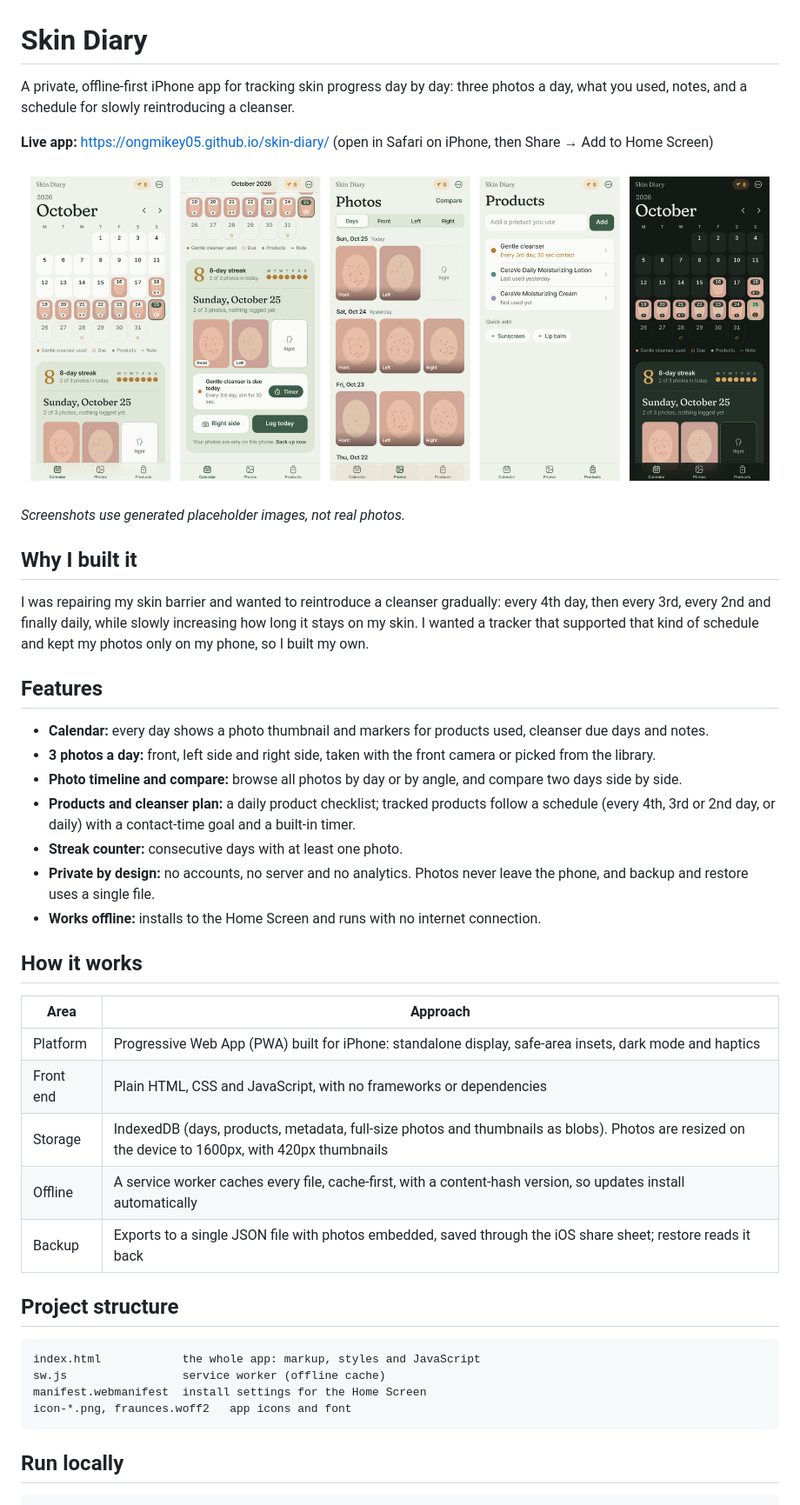
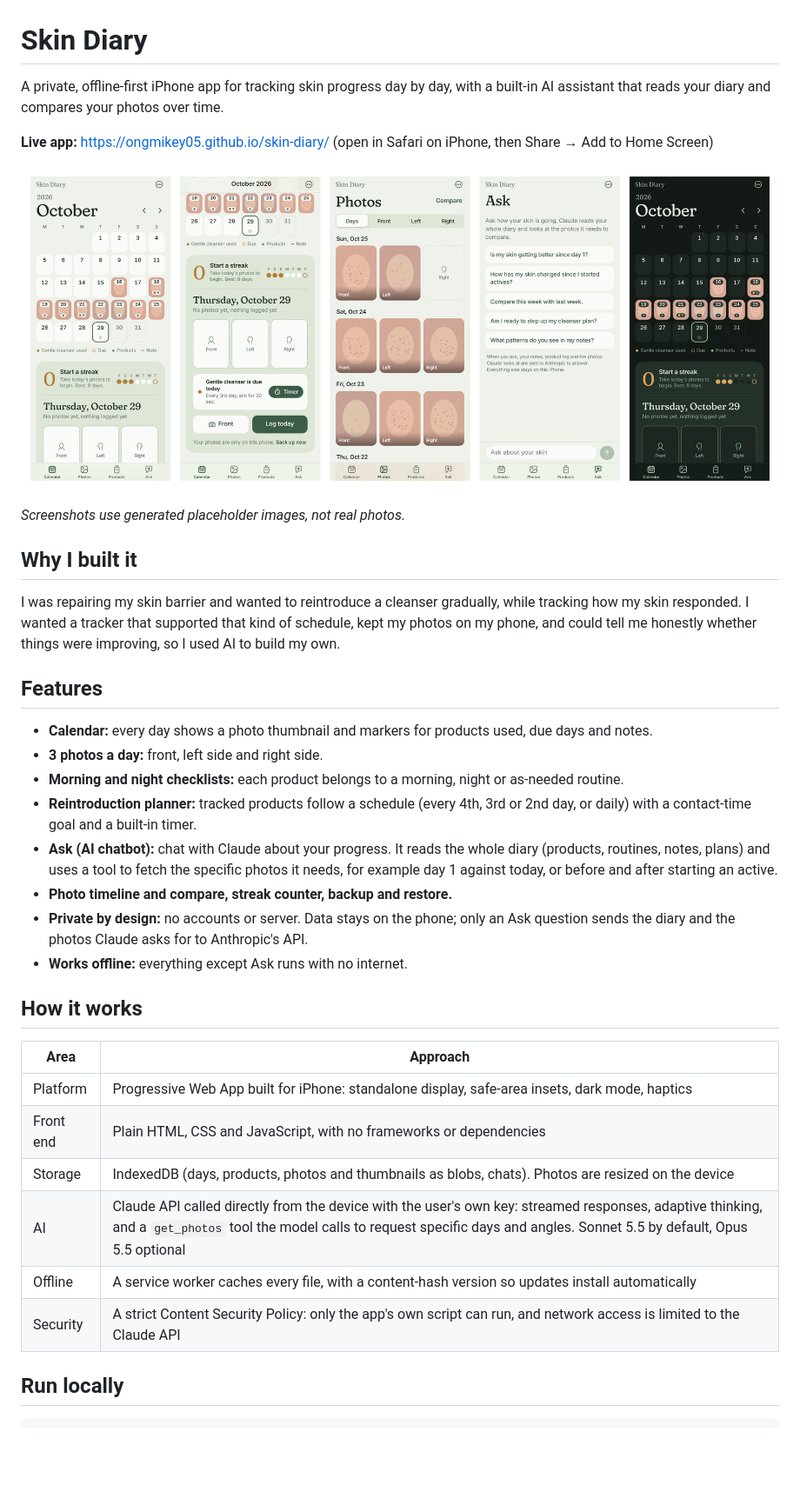
Before and after one commit to ongmikey05/skin-diary, a Markdown page: README.md, the part around the change. Shown: that part at 87% size. Drawn GitHub-style; pictures changed too: screenshots.png; blank space fills up the shorter version.

````diff
--- a/README.md
+++ b/README.md
@@ -1,6 +1,6 @@
 # Skin Diary
 
-A private, offline-first iPhone app for tracking skin progress day by day: three photos a day, what you used, notes, and a schedule for slowly reintroducing a cleanser.
+A private, offline-first iPhone app for tracking skin progress day by day, with a built-in AI assistant that reads your diary and compares your photos over time.
 
 **Live app:** https://ongmikey05.github.io/skin-diary/ (open in Safari on iPhone, then Share → Add to Home Screen)
 
@@ -10,36 +10,29 @@ A private, offline-first iPhone app for tracking skin progress day by day: three
 
 ## Why I built it
 
-I was repairing my skin barrier and wanted to reintroduce a cleanser gradually: every 4th day, then every 3rd, every 2nd and finally daily, while slowly increasing how long it stays on my skin. I wanted a tracker that supported that kind of schedule and kept my photos only on my phone, so I built my own.
+I was repairing my skin barrier and wanted to reintroduce a cleanser gradually, while tracking how my skin responded. I wanted a tracker that supported that kind of schedule, kept my photos on my phone, and could tell me honestly whether things were improving, so I used AI to build my own.
 
 ## Features
 
-- **Calendar:** every day shows a photo thumbnail and markers for products used, cleanser due days and notes.
-- **3 photos a day:** front, left side and right side, taken with the front camera or picked from the library.
-- **Photo timeline and compare:** browse all photos by day or by angle, and compare two days side by side.
-- **Products and cleanser plan:** a daily product checklist; tracked products follow a schedule (every 4th, 3rd or 2nd day, or daily) with a contact-time goal and a built-in timer.
-- **Streak counter:** consecutive days with at least one photo.
-- **Private by design:** no accounts, no server and no analytics. Photos never leave the phone, and backup and restore uses a single file.
-- **Works offline:** installs to the Home Screen and runs with no internet connection.
+- **Calendar:** every day shows a photo thumbnail and markers for products used, due days and notes.
+- **3 photos a day:** front, left side and right side.
+- **Morning and night checklists:** each product belongs to a morning, night or as-needed routine.
+- **Reintroduction planner:** tracked products follow a schedule (every 4th, 3rd or 2nd day, or daily) with a contact-time goal and a built-in timer.
+- **Ask (AI chatbot):** chat with Claude about your progress. It reads the whole diary (products, routines, notes, plans) and uses a tool to fetch the specific photos it needs, for example day 1 against today, or before and after starting an active.
+- **Photo timeline and compare, streak counter, backup and restore.**
+- **Private by design:** no accounts or server. Data stays on the phone; only an Ask question sends the diary and the photos Claude asks for to Anthropic's API.
+- **Works offline:** everything except Ask runs with no internet.
 
 ## How it works
 
 | Area | Approach |
 | --- | --- |
-| Platform | Progressive Web App (PWA) built for iPhone: standalone display, safe-area insets, dark mode and haptics |
+| Platform | Progressive Web App built for iPhone: standalone display, safe-area insets, dark mode, haptics |
 | Front end | Plain HTML, CSS and JavaScript, with no frameworks or dependencies |
-| Storage | IndexedDB (days, products, metadata, full-size photos and thumbnails as blobs). Photos are resized on the device to 1600px, with 420px thumbnails |
-| Offline | A service worker caches every file, cache-first, with a content-hash version, so updates install automatically |
-| Backup | Exports to a single JSON file with photos embedded, saved through the iOS share sheet; restore reads it back |
-
-## Project structure
-
-```
-index.html            the whole app: markup, styles and JavaScript
-sw.js                 service worker (offline cache)
-manifest.webmanifest  install settings for the Home Screen
-icon-*.png, fraunces.woff2   app icons and font
-```
+| Storage | IndexedDB (days, products, photos and thumbnails as blobs, chats). Photos are resized on the device |
+| AI | Claude API called directly from the device with the user's own key: streamed responses, adaptive thinking, and a `get_photos` tool the model calls to request specific days and angles. Sonnet 5.5 by default, Opus 5.5 optional |
+| Offline | A service worker caches every file, with a content-hash version so updates install automatically |
+| Security | A strict Content Security Policy: only the app's own script can run, and network access is limited to the Claude API |
 
 ## Run locally
 
````
Also changed, not shown: 3 other files.
